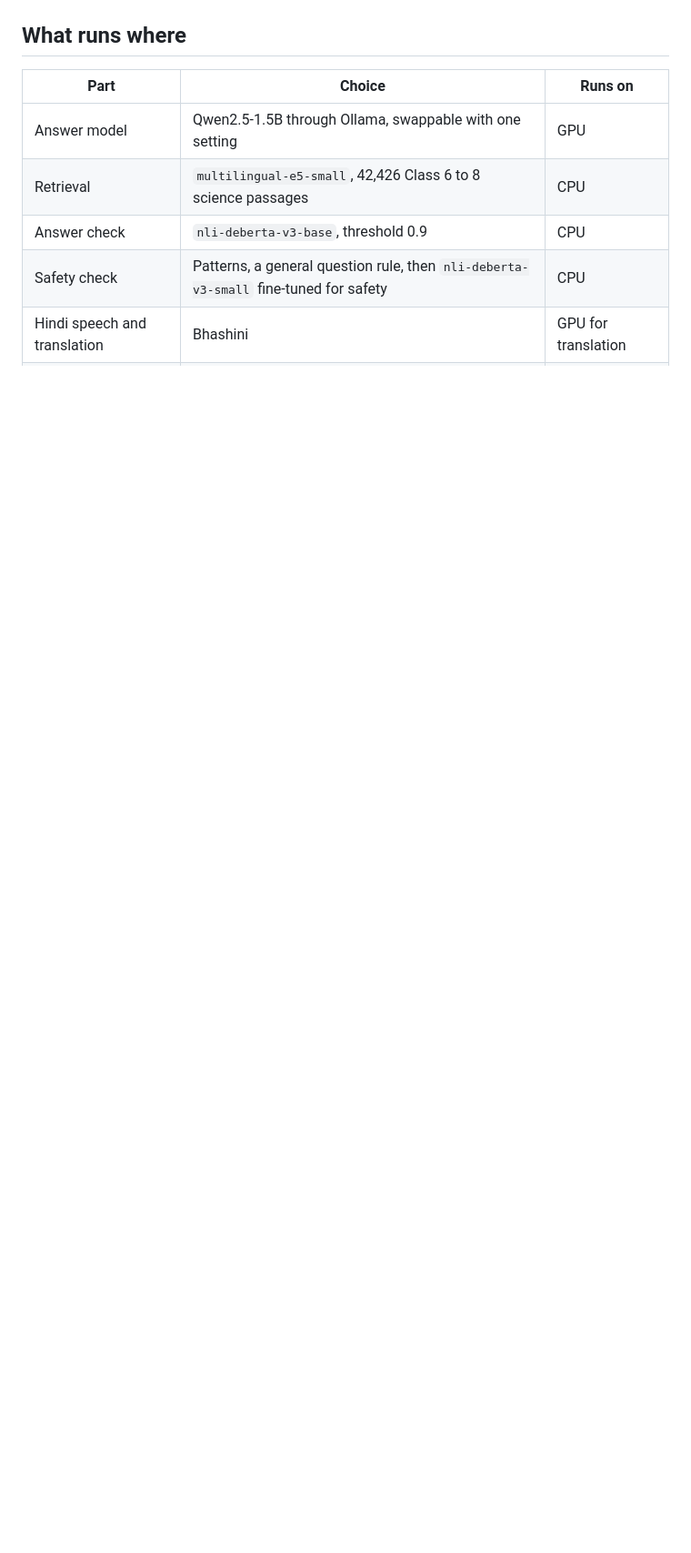
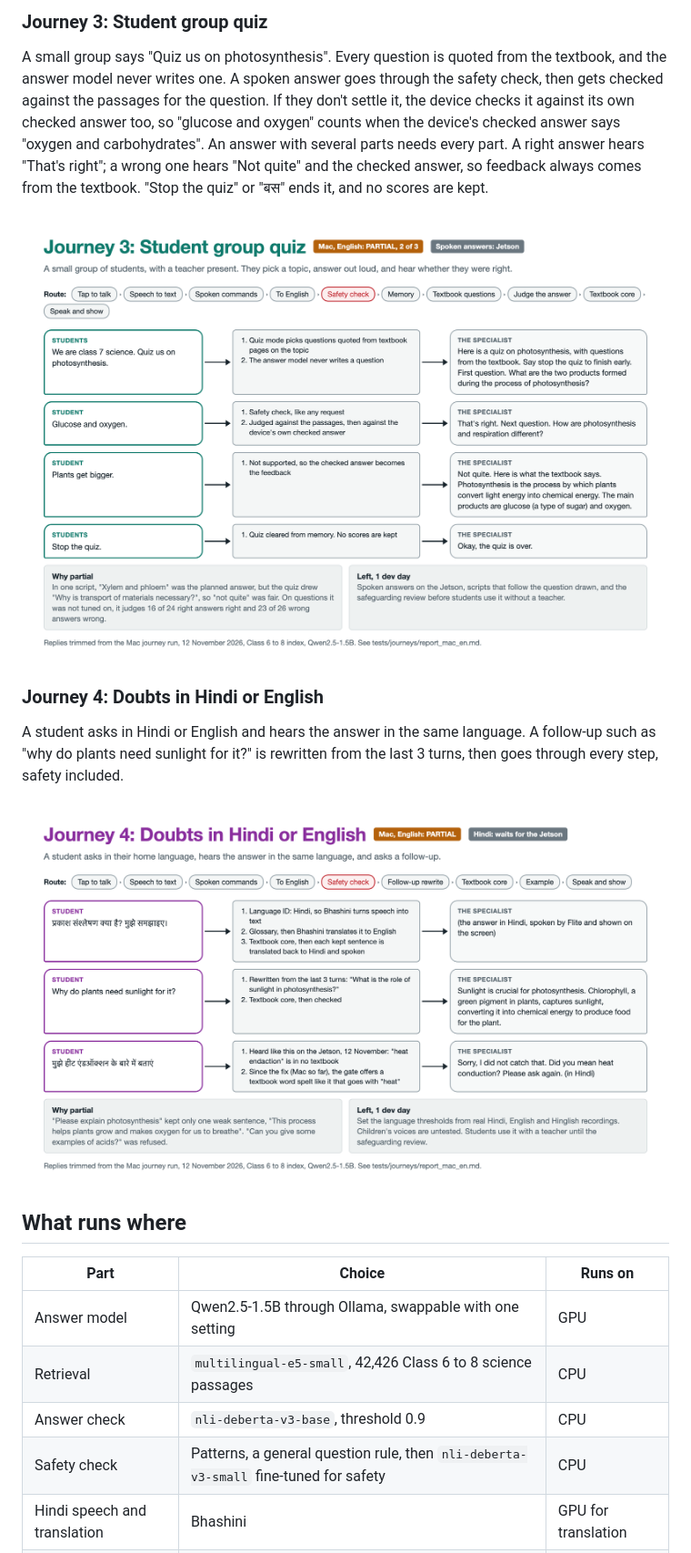
Before and after one commit to aakash2410/SpecialistAISunoSutra, a Markdown page: README.md, the part around one of its changes. Shown at 91% size. GitHub-like rendering; pictures changed too: docs/j3.png (added), docs/j4.png (added); blank space fills up the shorter version.

Commit message:
README rewrite with a system diagram and one diagram per journey; fresh journey run; fix the journey runner after the screen change

```diff
--- a/README.md
+++ b/README.md
@@ -102,3 +111,14 @@ A teacher can ask for one level instead, as in "for weak students" or "for stude
+### Journey 3: Student group quiz
+
+A small group says "Quiz us on photosynthesis". Every question is quoted from the textbook, and the answer model never writes one. A spoken answer goes through the safety check, then gets checked against the passages for the question. If they don't settle it, the device checks it against its own checked answer too, so "glucose and oxygen" counts when the device's checked answer says "oxygen and carbohydrates". An answer with several parts needs every part. A right answer hears "That's right"; a wrong one hears "Not quite" and the checked answer, so feedback always comes from the textbook. "Stop the quiz" or "बस" ends it, and no scores are kept.
+
+![Journey 3: Student group quiz](docs/j3.png)
+
+### Journey 4: Doubts in Hindi or English
+
+A student asks in Hindi or English and hears the answer in the same language. A follow-up such as "why do plants need sunlight for it?" is rewritten from the last 3 turns, then goes through every step, safety included.
+
+![Journey 4: Doubts in Hindi or English](docs/j4.png)
 
 ## What runs where
 
```
Also changed, not shown: other parts of README.md (+108 -87 lines), docs/architecture.png (deleted), docs/j1.png (added), docs/j2.png (added), docs/system.png (added), 10 other files.
